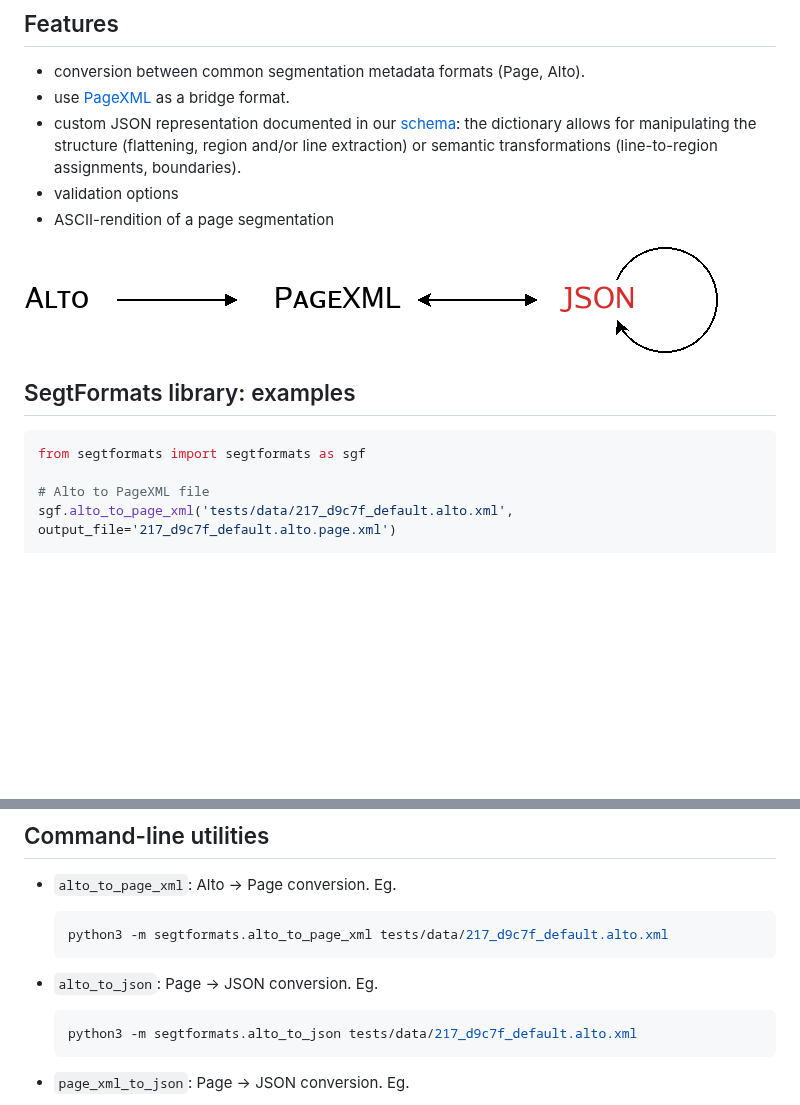
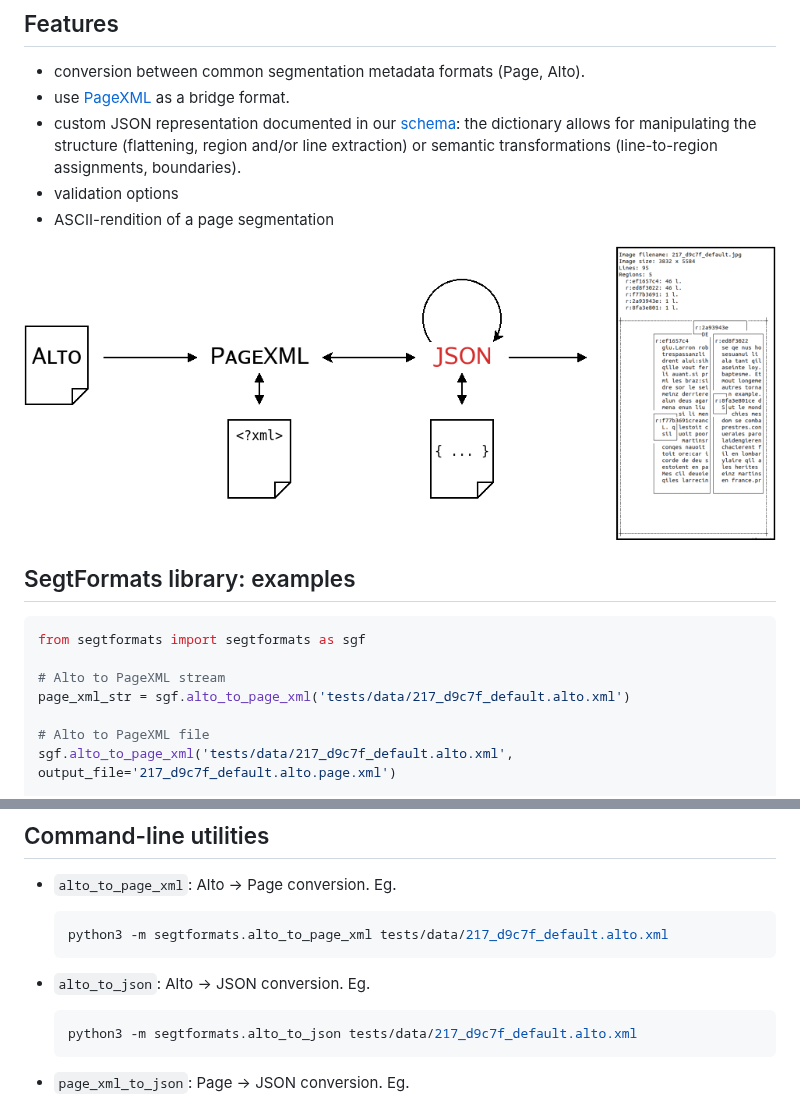
Before and after one commit to nicolasrenet/segtformats, a Markdown page: README.md, 2 parts joined by grey strips. Drawn GitHub-style; pictures changed too: doc/formats_diagram.png; blank space fills up the shorter version.

Commit message:
Documentation.

````diff
--- a/README.md
+++ b/README.md
@@ -23,6 +23,9 @@
 ```python
 from segtformats import segtformats as sgf
 
+# Alto to PageXML stream
+page_xml_str = sgf.alto_to_page_xml('tests/data/217_d9c7f_default.alto.xml')
+
 # Alto to PageXML file
 sgf.alto_to_page_xml('tests/data/217_d9c7f_default.alto.xml', output_file='217_d9c7f_default.alto.page.xml')
 
@@ -44,7 +47,7 @@ print(sgf.anyseg_to_ascii('tests/data/btv1b84473026_f25.chocomufin.xml', lines=1
   python3 -m segtformats.alto_to_page_xml tests/data/217_d9c7f_default.alto.xml
   ```
 
-+ `alto_to_json`: Page → JSON conversion. Eg.
++ `alto_to_json`: Alto → JSON conversion. Eg.
 
   ```bash
   python3 -m segtformats.alto_to_json tests/data/217_d9c7f_default.alto.xml
````
Also changed, not shown: doc/ascii_render.png (added), 2 other files.
